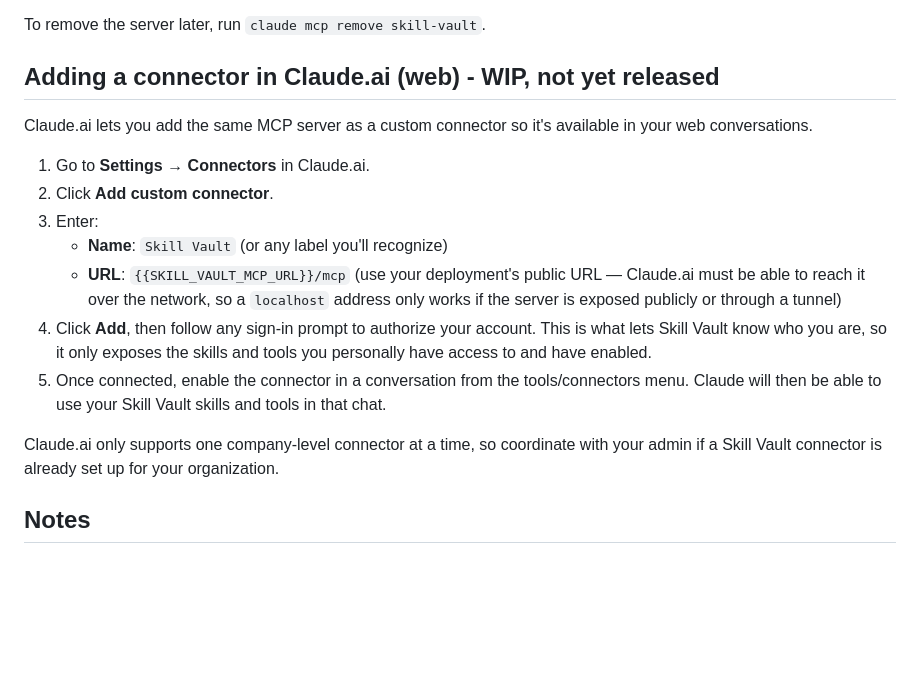
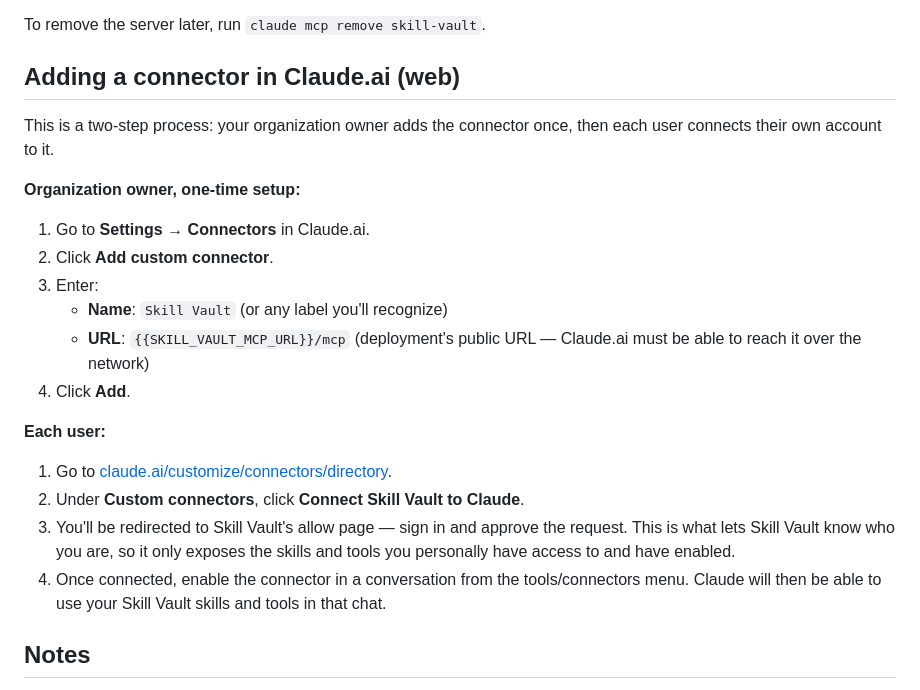
Before and after one commit to knork-fork/skill-vault, a Markdown page: docs/How_to_Use.md, the part around the change. Rendered like a GitHub page; blank space fills up the shorter version.

Commit message:
Update docs on claude.ai usage

```diff
--- a/docs/How_to_Use.md
+++ b/docs/How_to_Use.md
@@ -39,19 +39,25 @@ Claude Code can talk to the Skill Vault MCP server directly from the CLI.
 
 To remove the server later, run `claude mcp remove skill-vault`.
 
-## Adding a connector in Claude.ai (web) - **WIP, not yet released**
+## Adding a connector in Claude.ai (web)
 
-Claude.ai lets you add the same MCP server as a custom connector so it's available in your web conversations.
+This is a two-step process: your organization owner adds the connector once, then each user connects their own account to it.
+
+**Organization owner, one-time setup:**
 
 1. Go to **Settings → Connectors** in Claude.ai.
 2. Click **Add custom connector**.
 3. Enter:
    - **Name**: `Skill Vault` (or any label you'll recognize)
-   - **URL**: `{{SKILL_VAULT_MCP_URL}}/mcp` (use your deployment's public URL — Claude.ai must be able to reach it over the network, so a `localhost` address only works if the server is exposed publicly or through a tunnel)
-4. Click **Add**, then follow any sign-in prompt to authorize your account. This is what lets Skill Vault know who you are, so it only exposes the skills and tools you personally have access to and have enabled.
-5. Once connected, enable the connector in a conversation from the tools/connectors menu. Claude will then be able to use your Skill Vault skills and tools in that chat.
+   - **URL**: `{{SKILL_VAULT_MCP_URL}}/mcp` (deployment's public URL — Claude.ai must be able to reach it over the network)
+4. Click **Add**.
 
-Claude.ai only supports one company-level connector at a time, so coordinate with your admin if a Skill Vault connector is already set up for your organization.
+**Each user:**
+
+1. Go to [claude.ai/customize/connectors/directory](https://claude.ai/customize/connectors/directory).
+2. Under **Custom connectors**, click **Connect Skill Vault to Claude**.
+3. You'll be redirected to Skill Vault's allow page — sign in and approve the request. This is what lets Skill Vault know who you are, so it only exposes the skills and tools you personally have access to and have enabled.
+4. Once connected, enable the connector in a conversation from the tools/connectors menu. Claude will then be able to use your Skill Vault skills and tools in that chat.
 
 ## Notes
 
```
